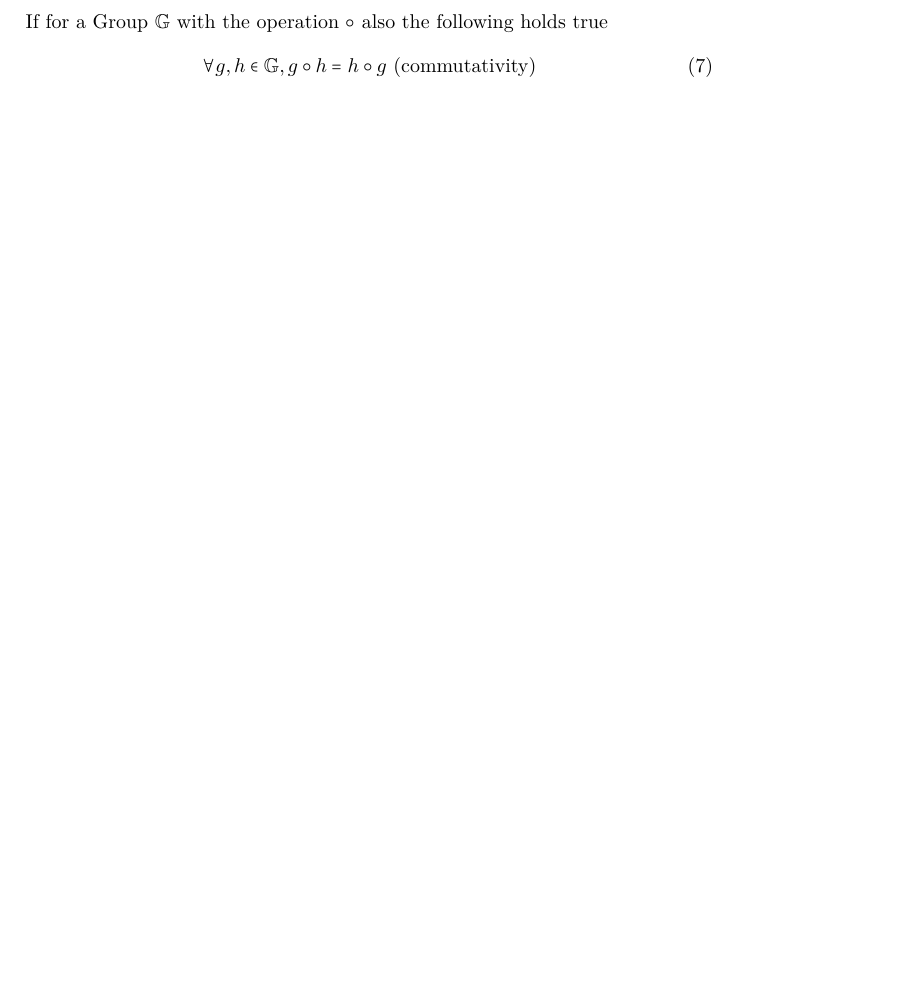
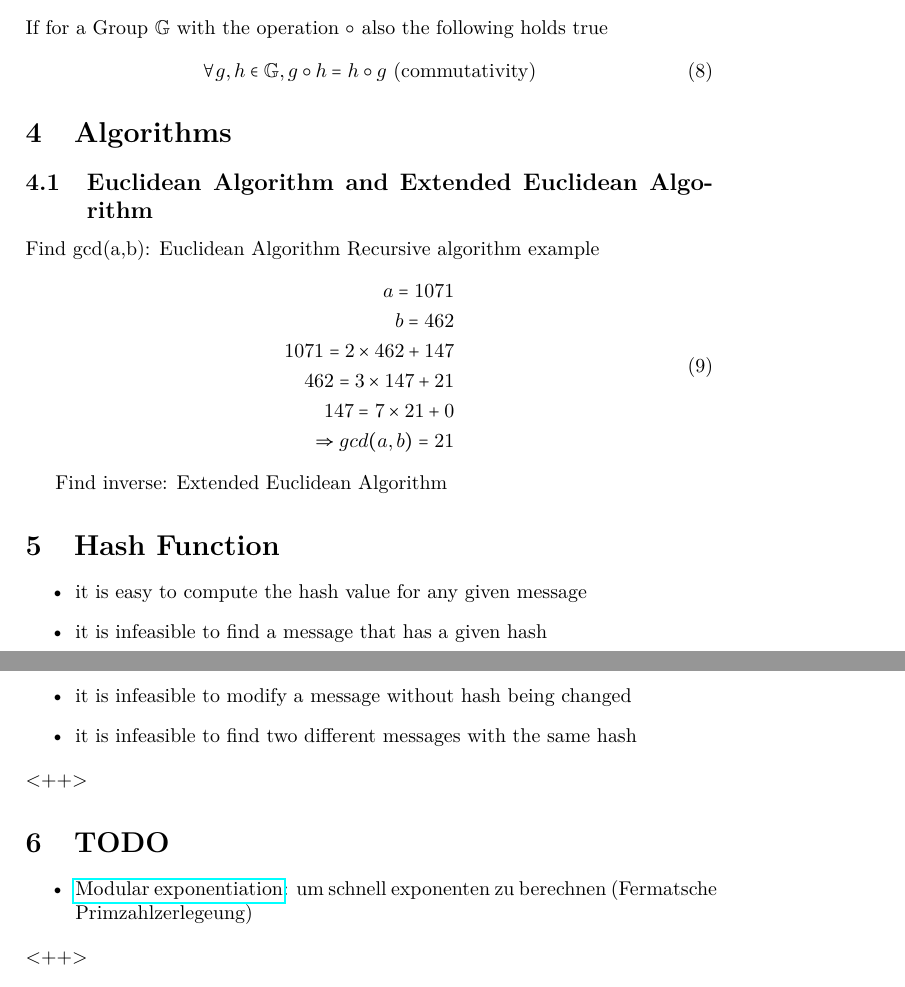
Before and after one commit to lucasgerads/cryptography-reference, a LaTeX document (formeln.tex): part of page 2 of 2 before the commit and two parts of pages 2 and 3 of 3 after it, the two joined at a grey line, cut so that both start at the same text. Compiled offline with pdfLaTeX.

Commit message:
auf den letzten stand gebracht

```diff
--- a/formeln.tex
+++ b/formeln.tex
@@ -101,8 +116,39 @@ If for a Group $\mathbb{G}$ with the operation $\circ$ also the following holds
     \label{group_abelian_defintion}
 \end{equation}
 
+\section{Algorithms}
+\subsection{Euclidean Algorithm and Extended Euclidean Algorithm}
+Find gcd(a,b): Euclidean Algorithm
+Recursive algorithm example
+\begin{equation}
+    \begin{split}
+	a = 1071 \\
+	b = 462 \\
+	1071 = 2 \times 462 +  147 \\
+	462 = 3 \times  147 + 21 \\
+	147 = 7 \times 21 + 0 \\
+	\Rightarrow gcd(a,b) = 21
+    \end{split}
+        \label{euclidean_example}
+\end{equation}
+
+Find inverse: Extended Euclidean Algorithm
+
+\section{Hash Function}
+\begin{itemize}
+    \item it is easy to compute the hash value for any given message
+    \item it is infeasible to find a message that has a given hash
+    \item it is infeasible to modify a message without hash being changed
+    \item it is infeasible to find two different messages with the same hash
+\end{itemize}<++>
 
 
+%TODO
+\section{TODO}
+
+\begin{itemize}
+    \item \href{http://en.wikipedia.org/wiki/Modular_exponentiation}{Modular exponentiation}: um schnell exponenten zu berechnen (Fermatsche Primzahlzerlegeung)
+\end{itemize}<++>
 
 
 
```
Also changed, not shown: formeln.tex (17 more changed lines).
